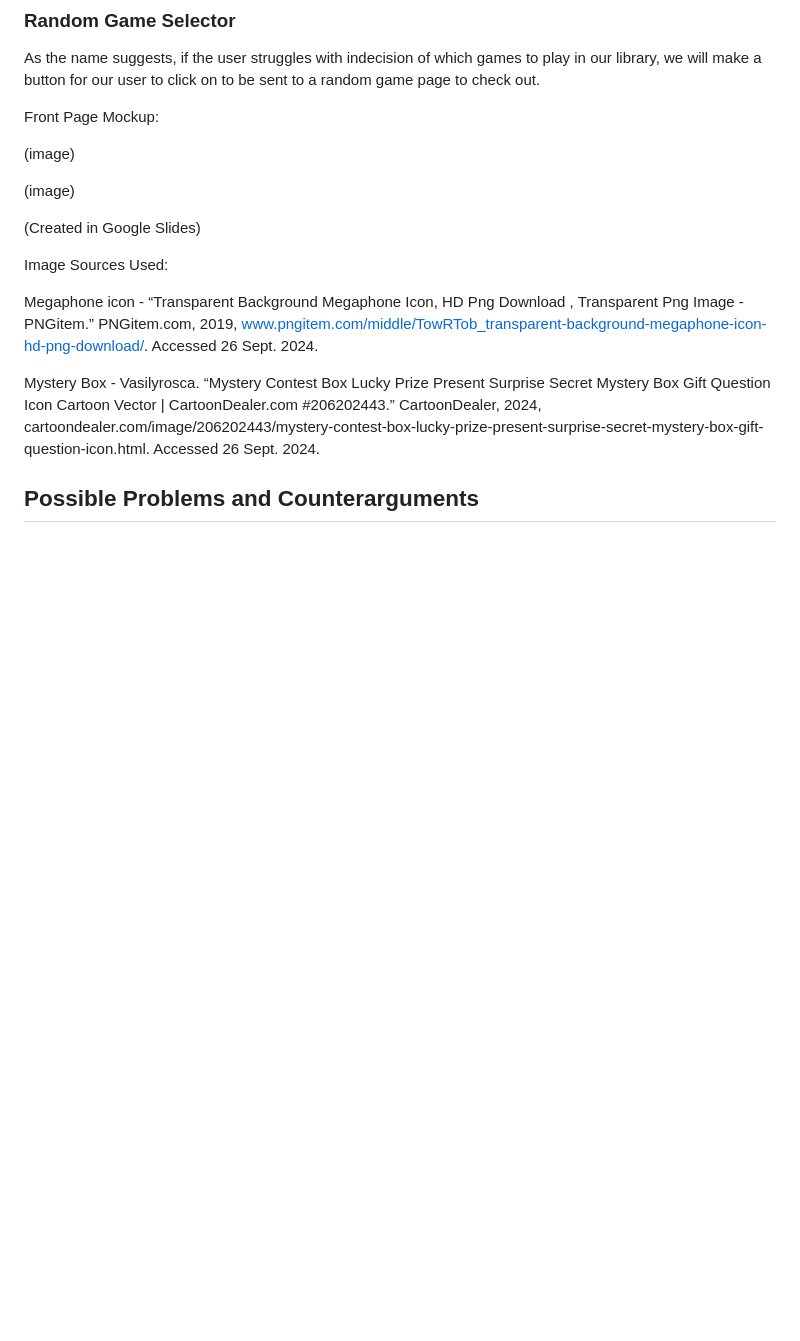
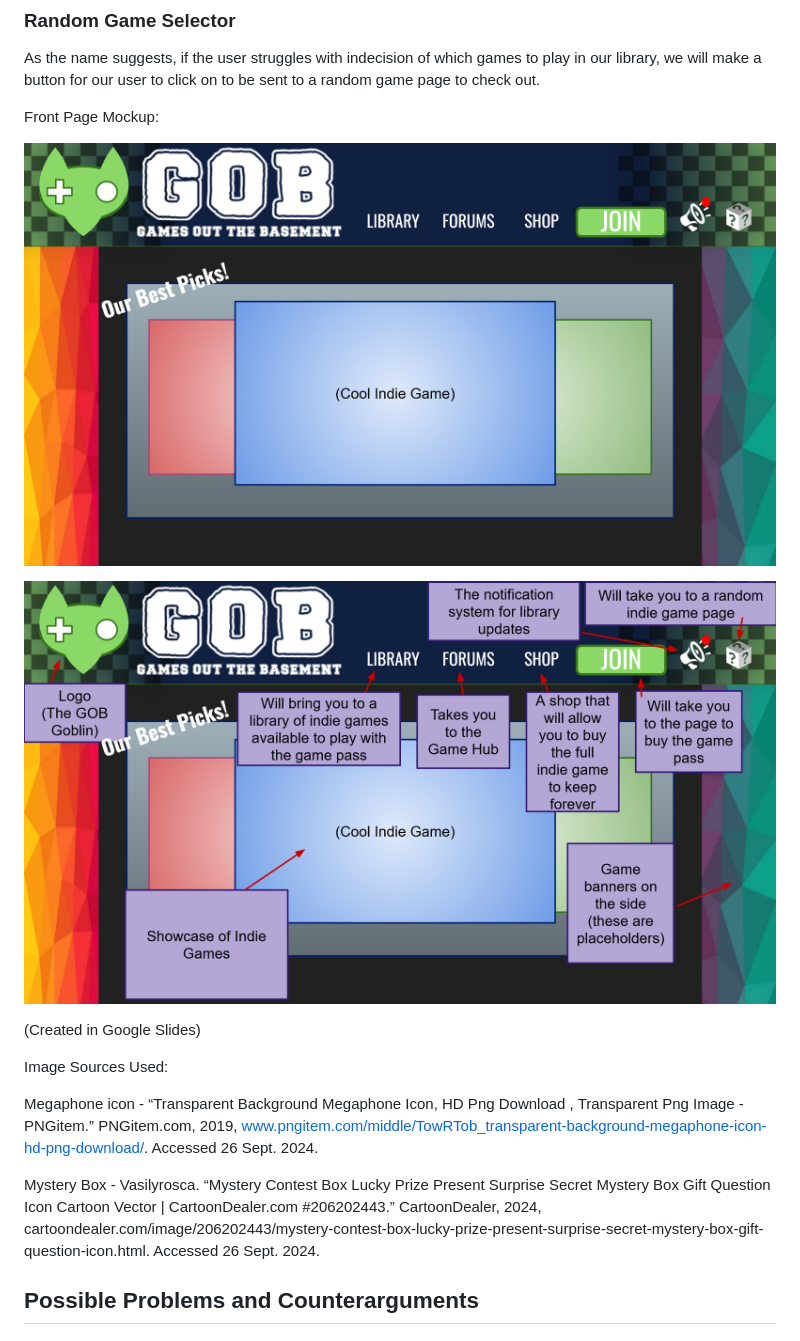
Before and after one commit to JessicaY33/IGME-110-Repo, a Markdown page: p1.md, the part around the change. Rendered like a GitHub page; blank space fills up the shorter version.

```diff
--- a/p1.md
+++ b/p1.md
@@ -71,9 +71,9 @@ As the name suggests, if the user struggles with indecision of which games to pl
 
 Front Page Mockup:
 
-(image)
+![GOB Homescreen](https://github.com/JessicaY33/IGME-110-Repo/blob/main/md-images/GOB%20Homescreen.png)
 
-(image)
+![GOB Homescreen Overview](https://github.com/JessicaY33/IGME-110-Repo/blob/main/md-images/GOB%20Homescreen%20Overview.png)
 
 (Created in Google Slides)
 
```
